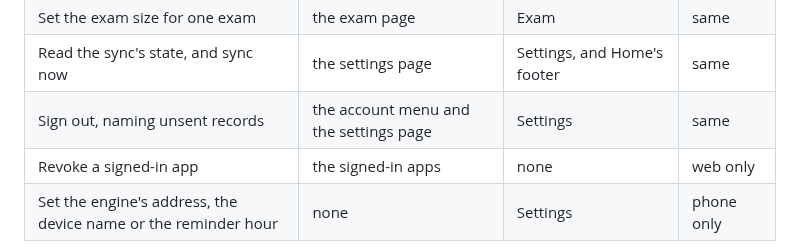
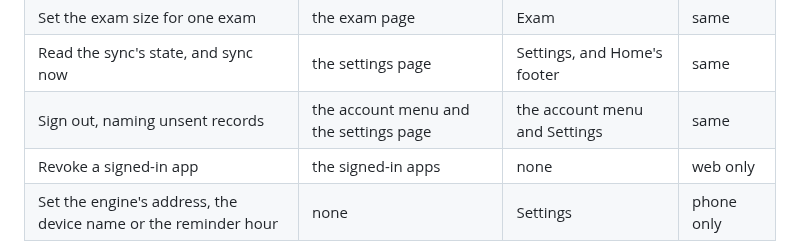
Before and after one commit to lunochkin/algo-coach, a Markdown page: docs/architecture/pages.md, the part around the change. GitHub-like rendering.

Commit message:
docs: name the phone's account menu sign-out

```diff
--- a/docs/architecture/pages.md
+++ b/docs/architecture/pages.md
@@ -415,7 +415,7 @@ what it offers. The inventory is the list both clients build to.
 | Set the daily limit and the exam size | the settings page | Settings | same |
 | Set the exam size for one exam | the exam page | Exam | same |
 | Read the sync's state, and sync now | the settings page | Settings, and Home's footer | same |
-| Sign out, naming unsent records | the account menu and the settings page | Settings | same |
+| Sign out, naming unsent records | the account menu and the settings page | the account menu and Settings | same |
 | Revoke a signed-in app | the signed-in apps | none | web only |
 | Set the engine's address, the device name or the reminder hour | none | Settings | phone only |
 
```
Also changed, not shown: docs/TODO.md (+1 -1 lines).
